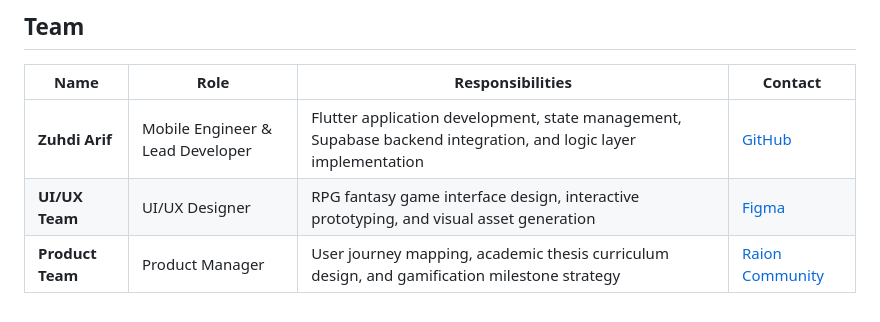
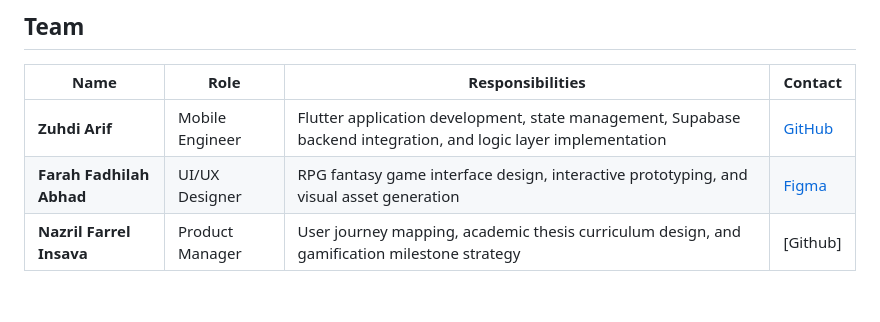
Before and after one commit to zuhdiarif/ScripsQuest, a Markdown page: README.md, the part around the change. GitHub-like rendering.

Commit message:
finalisasi

```diff
--- a/README.md
+++ b/README.md
@@ -138,6 +138,6 @@ To get a local copy up and running, follow these simple steps.
 
 | Name | Role | Responsibilities | Contact |
 | --- | --- | --- | --- |
-| **Zuhdi Arif** | Mobile Engineer & Lead Developer | Flutter application development, state management, Supabase backend integration, and logic layer implementation | [GitHub](https://github.com/zuhdiarif) |
-| **UI/UX Team** | UI/UX Designer | RPG fantasy game interface design, interactive prototyping, and visual asset generation | [Figma](https://figma.com) |
-| **Product Team** | Product Manager | User journey mapping, academic thesis curriculum design, and gamification milestone strategy | [Raion Community](https://raion.ub.ac.id) |
+| **Zuhdi Arif** | Mobile Engineer | Flutter application development, state management, Supabase backend integration, and logic layer implementation | [GitHub](https://github.com/zuhdiarif) |
+| **Farah Fadhilah Abhad** | UI/UX Designer | RPG fantasy game interface design, interactive prototyping, and visual asset generation | [Figma](https://figma.com) |
+| **Nazril Farrel Insava** | Product Manager | User journey mapping, academic thesis curriculum design, and gamification milestone strategy | [Github]       |
```
